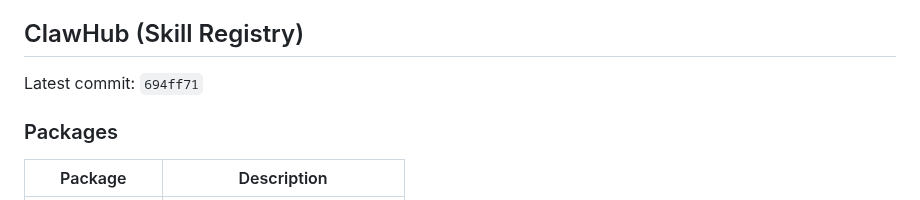
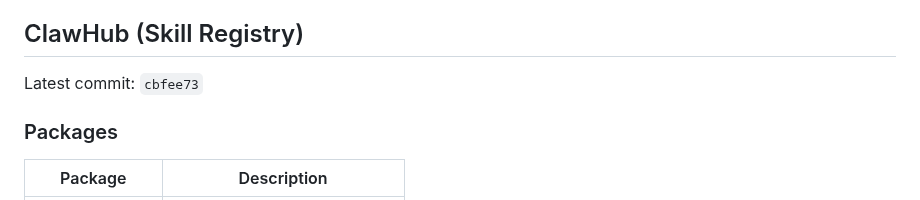
Before and after one commit to ztdyyds-cmd/skill-store, a Markdown page: README.md, the part around the change. Rendered like a GitHub page.

Commit message:
chore(sync): update clawhub info in README [2026-09-11]

```diff
--- a/README.md
+++ b/README.md
@@ -584,7 +584,7 @@ MIT License
 <!-- clawhub-sync-start -->
 ## ClawHub (Skill Registry)
 
-Latest commit: `694ff71`
+Latest commit: `cbfee73`
 
 ### Packages
 
```
